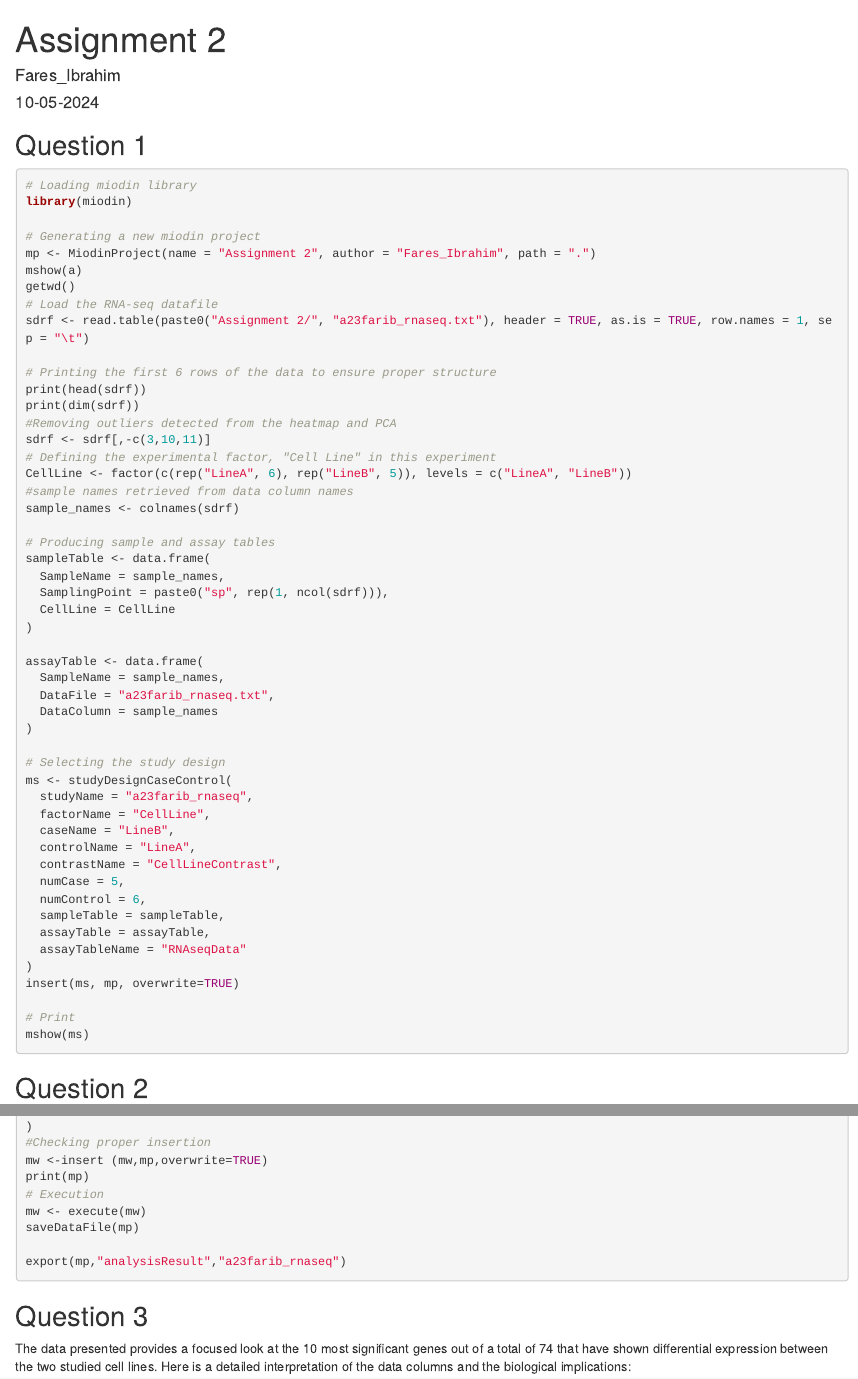
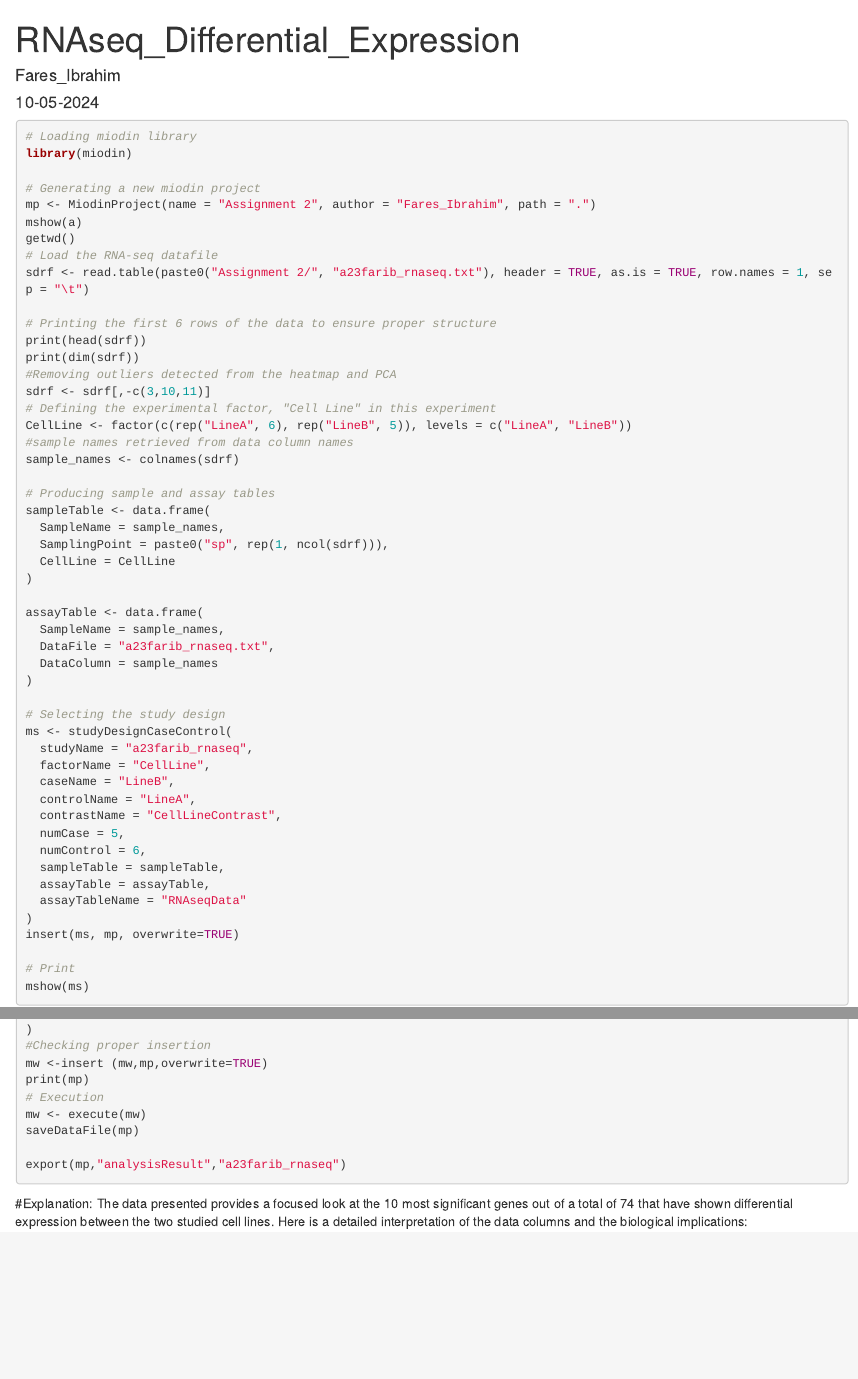
Before and after one commit to Fares77-a11y/RNAseq-Differential-Expression-edgeR, an R Markdown document (src/RNAseq_Differential_Expression.Rmd): the page in a window 1100 px wide, from its top, and a second part further down, joined at a grey line. Rendered offline with R 4.5, knitr and Pandoc, with nearby package versions; the code chunks are not run, so their results and figures are left out; drawn as R Markdown's standard HTML page in place of the format the file asks for.

Commit message:
Update and rename Assignment 2 template.Rmd to RNAseq_Differential_Expression.Rmd

````diff
--- a/src/Assignment 2 template.Rmd
+++ b/src/RNAseq_Differential_Expression.Rmd
@@ -1,5 +1,5 @@
 ---
-title: "Assignment 2"
+title: "RNAseq_Differential_Expression"
 author: "Fares_Ibrahim"
 date: "10-05-2024"
 output:
@@ -12,7 +12,7 @@ output:
 knitr::opts_chunk$set(echo = TRUE)
 ```
 
-## Question 1
+
 
 ```{r Q1 code, message = FALSE}
 # Loading miodin library
@@ -68,7 +68,7 @@ mshow(ms)
 
 ```
 
-## Question 2
+
 
 ```{r Q2 code, message = FALSE}
 library(miodin)
@@ -101,7 +101,7 @@ export(mp,"analysisResult","a23farib_rnaseq")
 
 ```
 
-## Question 3
+#Explanation:
 The data presented provides a focused look at the 10 most significant genes out of a total of 74 that have shown differential expression between the two studied cell lines. Here is a detailed interpretation of the data columns and the biological implications:
 
 Table Description:
````
